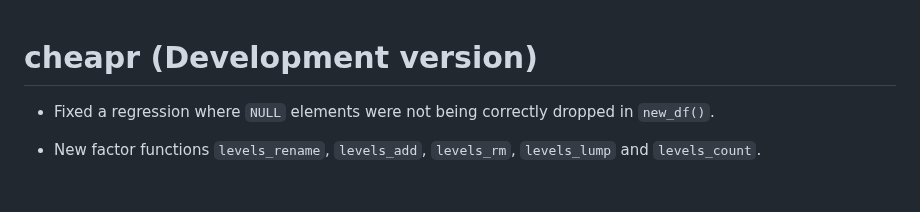
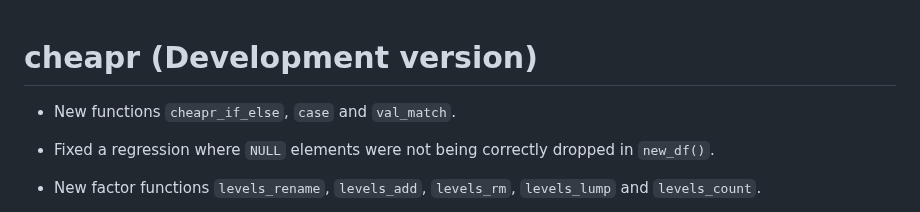
Before and after one commit to NicChr/cheapr, a Markdown page: NEWS.md, the part around the change. GitHub-like rendering; blank space fills up the shorter version.

Commit message:
Updated news.

```diff
--- a/NEWS.md
+++ b/NEWS.md
@@ -1,4 +1,6 @@
 # cheapr (Development version)
+
+* New functions `cheapr_if_else`, `case` and `val_match`.
 
 * Fixed a regression where `NULL` elements were not being correctly dropped
 in `new_df()`.
```
